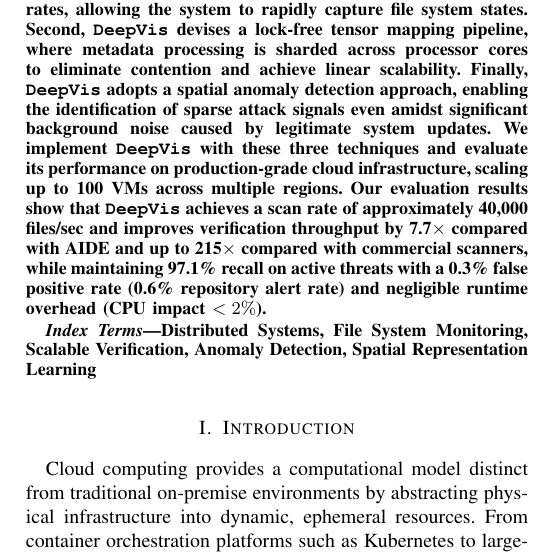
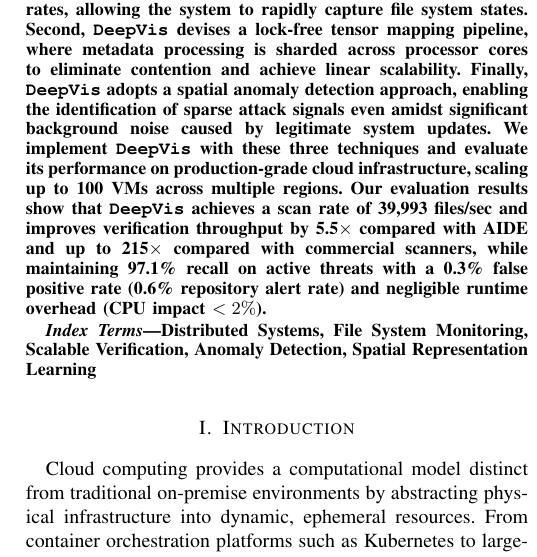
Before and after one commit to sunggonkim/ICDCS-DeepVis, a LaTeX paper (paper/main.tex): part of one column of page 1 of 12, cut so that both start at the same text. Compiled offline with pdfLaTeX.

Commit message:
FIX: Standardizing Abstract numbers (39,993 files/s, 5.5x speedup) to match Evaluation

```diff
--- a/paper/main.tex
+++ b/paper/main.tex
@@ -47,7 +47,7 @@
 Second, \DeepVis devises a lock-free tensor mapping pipeline, where metadata processing is sharded across processor cores to eliminate contention and achieve linear scalability.
 Finally, \DeepVis adopts a spatial anomaly detection approach, enabling the identification of sparse attack signals even amidst significant background noise caused by legitimate system updates.
 We implement \DeepVis with these three techniques and evaluate its performance on production-grade cloud infrastructure, scaling up to 100 VMs across multiple regions.
-Our evaluation results show that \DeepVis achieves a scan rate of approximately 40,000 files/sec and improves verification throughput by 7.7$\times$ compared with AIDE and up to 215$\times$ compared with commercial scanners, while maintaining 97.1\% recall on active threats with a 0.3\% false positive rate (0.6\% repository alert rate) and negligible runtime overhead (CPU impact $<2\%$).
+Our evaluation results show that \DeepVis achieves a scan rate of 39,993 files/sec and improves verification throughput by 5.5$\times$ compared with AIDE and up to 215$\times$ compared with commercial scanners, while maintaining 97.1\% recall on active threats with a 0.3\% false positive rate (0.6\% repository alert rate) and negligible runtime overhead (CPU impact $<2\%$).
 \end{abstract}
 
 \begin{IEEEkeywords}
```
Also changed, not shown: paper/main.pdf, 1 other file.
